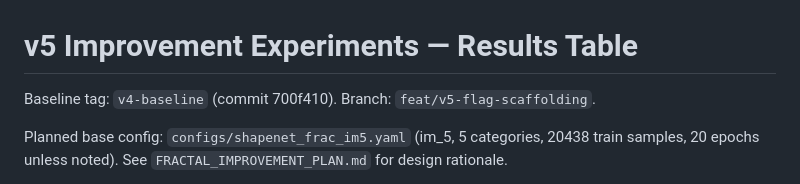
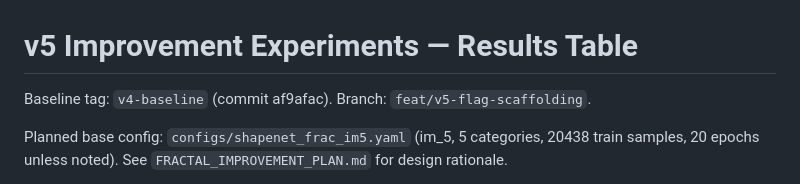
Before and after one commit to DongYu2005/PKU-3Dfractalgeneration, a Markdown page: experiments/RESULTS.md, the part around the change. Drawn GitHub-style.

Commit message:
docs: update v4-baseline commit hash after history rewrite

```diff
--- a/experiments/RESULTS.md
+++ b/experiments/RESULTS.md
@@ -1,6 +1,6 @@
 # v5 Improvement Experiments — Results Table
 
-Baseline tag: `v4-baseline` (commit 700f410). Branch: `feat/v5-flag-scaffolding`.
+Baseline tag: `v4-baseline` (commit af9afac). Branch: `feat/v5-flag-scaffolding`.
 
 Planned base config: `configs/shapenet_frac_im5.yaml` (im_5, 5 categories, 20438 train samples, 20 epochs unless noted). See `FRACTAL_IMPROVEMENT_PLAN.md` for design rationale.
 
```
